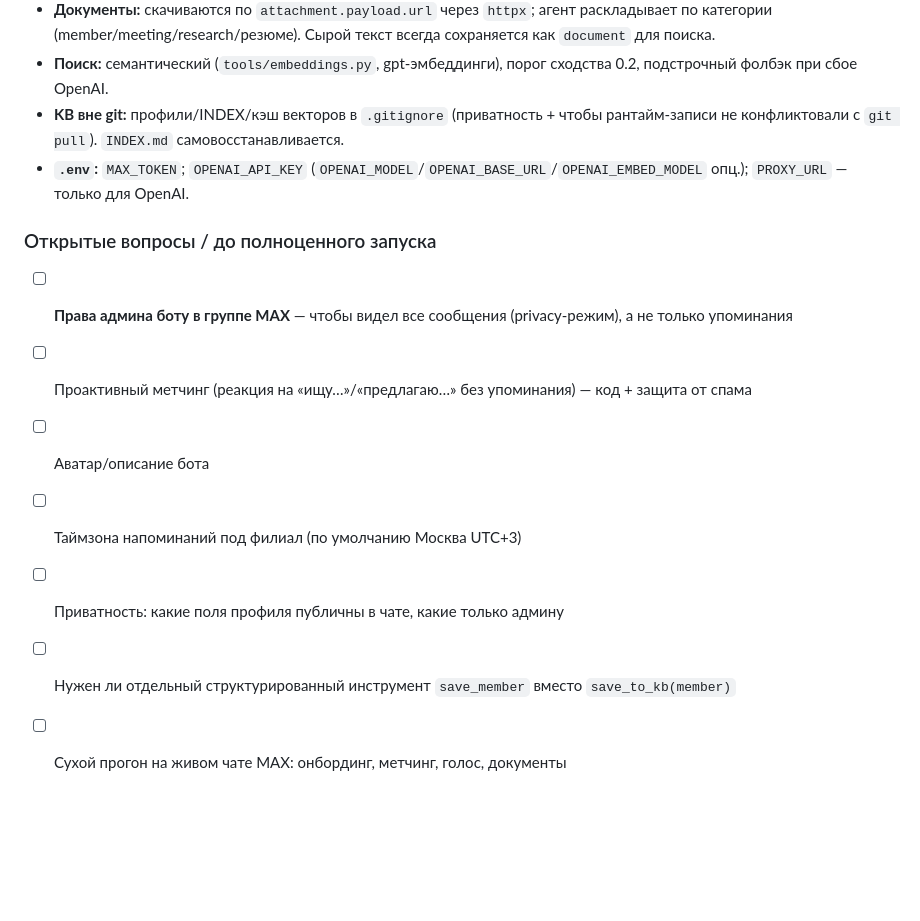
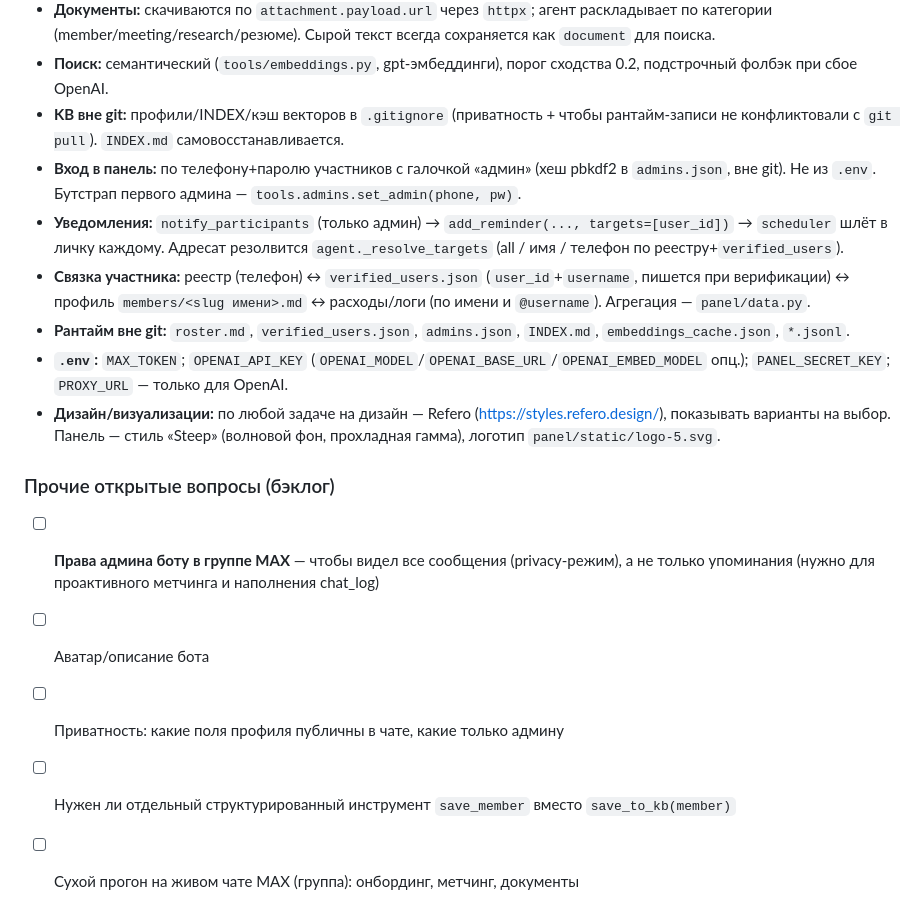
Before and after one commit to happyalexandr-git/deloros-bot, a Markdown page: CLAUDE.md, the part around one of its changes. Drawn GitHub-style; blank space fills up the shorter version.

Commit message:
Docs: CLAUDE.md — статус Фаз 1-3, точка продолжения для следующей сессии
Co-Authored-By: Claude Opus 4.8 <noreply@anthropic.com>

```diff
--- a/CLAUDE.md
+++ b/CLAUDE.md
@@ -118,13 +128,16 @@ cd /home/alex/deloros_bot && git pull && sudo systemctl restart deloros-bot delo
 - **Документы:** скачиваются по `attachment.payload.url` через `httpx`; агент раскладывает по категории (member/meeting/research/резюме). Сырой текст всегда сохраняется как `document` для поиска.
 - **Поиск:** семантический (`tools/embeddings.py`, gpt-эмбеддинги), порог сходства 0.2, подстрочный фолбэк при сбое OpenAI.
 - **KB вне git:** профили/INDEX/кэш векторов в `.gitignore` (приватность + чтобы рантайм-записи не конфликтовали с `git pull`). `INDEX.md` самовосстанавливается.
-- **`.env`:** `MAX_TOKEN`; `OPENAI_API_KEY` (`OPENAI_MODEL`/`OPENAI_BASE_URL`/`OPENAI_EMBED_MODEL` опц.); `PROXY_URL` — только для OpenAI.
+- **Вход в панель:** по телефону+паролю участников с галочкой «админ» (хеш pbkdf2 в `admins.json`, вне git). Не из `.env`. Бутстрап первого админа — `tools.admins.set_admin(phone, pw)`.
+- **Уведомления:** `notify_participants` (только админ) → `add_reminder(..., targets=[user_id])` → `scheduler` шлёт в личку каждому. Адресат резолвится `agent._resolve_targets` (all / имя / телефон по реестру+`verified_users`).
+- **Связка участника:** реестр (телефон) ↔ `verified_users.json` (`user_id`+`username`, пишется при верификации) ↔ профиль `members/<slug имени>.md` ↔ расходы/логи (по имени и `@username`). Агрегация — `panel/data.py`.
+- **Рантайм вне git:** `roster.md`, `verified_users.json`, `admins.json`, `INDEX.md`, `embeddings_cache.json`, `*.jsonl`.
+- **`.env`:** `MAX_TOKEN`; `OPENAI_API_KEY` (`OPENAI_MODEL`/`OPENAI_BASE_URL`/`OPENAI_EMBED_MODEL` опц.); `PANEL_SECRET_KEY`; `PROXY_URL` — только для OpenAI.
+- **Дизайн/визуализации:** по любой задаче на дизайн — Refero (https://styles.refero.design/), показывать варианты на выбор. Панель — стиль «Steep» (волновой фон, прохладная гамма), логотип `panel/static/logo-5.svg`.
 
-### Открытые вопросы / до полноценного запуска
-- [ ] **Права админа боту в группе MAX** — чтобы видел все сообщения (privacy-режим), а не только упоминания
-- [ ] Проактивный метчинг (реакция на «ищу…»/«предлагаю…» без упоминания) — код + защита от спама
+### Прочие открытые вопросы (бэклог)
+- [ ] **Права админа боту в группе MAX** — чтобы видел все сообщения (privacy-режим), а не только упоминания (нужно для проактивного метчинга и наполнения chat_log)
 - [ ] Аватар/описание бота
-- [ ] Таймзона напоминаний под филиал (по умолчанию Москва UTC+3)
 - [ ] Приватность: какие поля профиля публичны в чате, какие только админу
 - [ ] Нужен ли отдельный структурированный инструмент `save_member` вместо `save_to_kb(member)`
-- [ ] Сухой прогон на живом чате MAX: онбординг, метчинг, голос, документы
+- [ ] Сухой прогон на живом чате MAX (группа): онбординг, метчинг, документы
```
Also changed, not shown: other parts of CLAUDE.md (+13 -3 lines).
